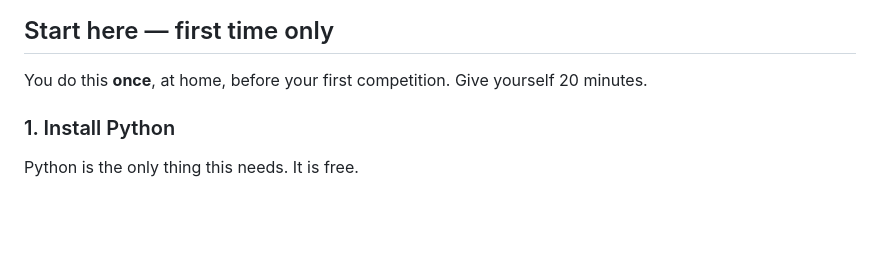
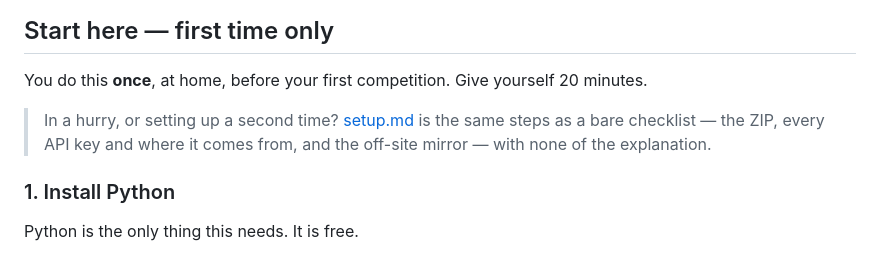
Before and after one commit to ShadowOfTheVOID/frc-scouting, a Markdown page: README.md, the part around the change. Drawn GitHub-style; blank space fills up the shorter version.

```diff
--- a/README.md
+++ b/README.md
@@ -13,6 +13,10 @@ line, you are done. Everything below assumes you have never done that before.
 ## Start here — first time only
 
 You do this **once**, at home, before your first competition. Give yourself 20 minutes.
+
+> In a hurry, or setting up a second time? [setup.md](setup.md) is the same steps as a bare
+> checklist — the ZIP, every API key and where it comes from, and the off-site mirror — with
+> none of the explanation.
 
 ### 1. Install Python
 
```
Also changed, not shown: setup.md (added, +297 -0 lines).
